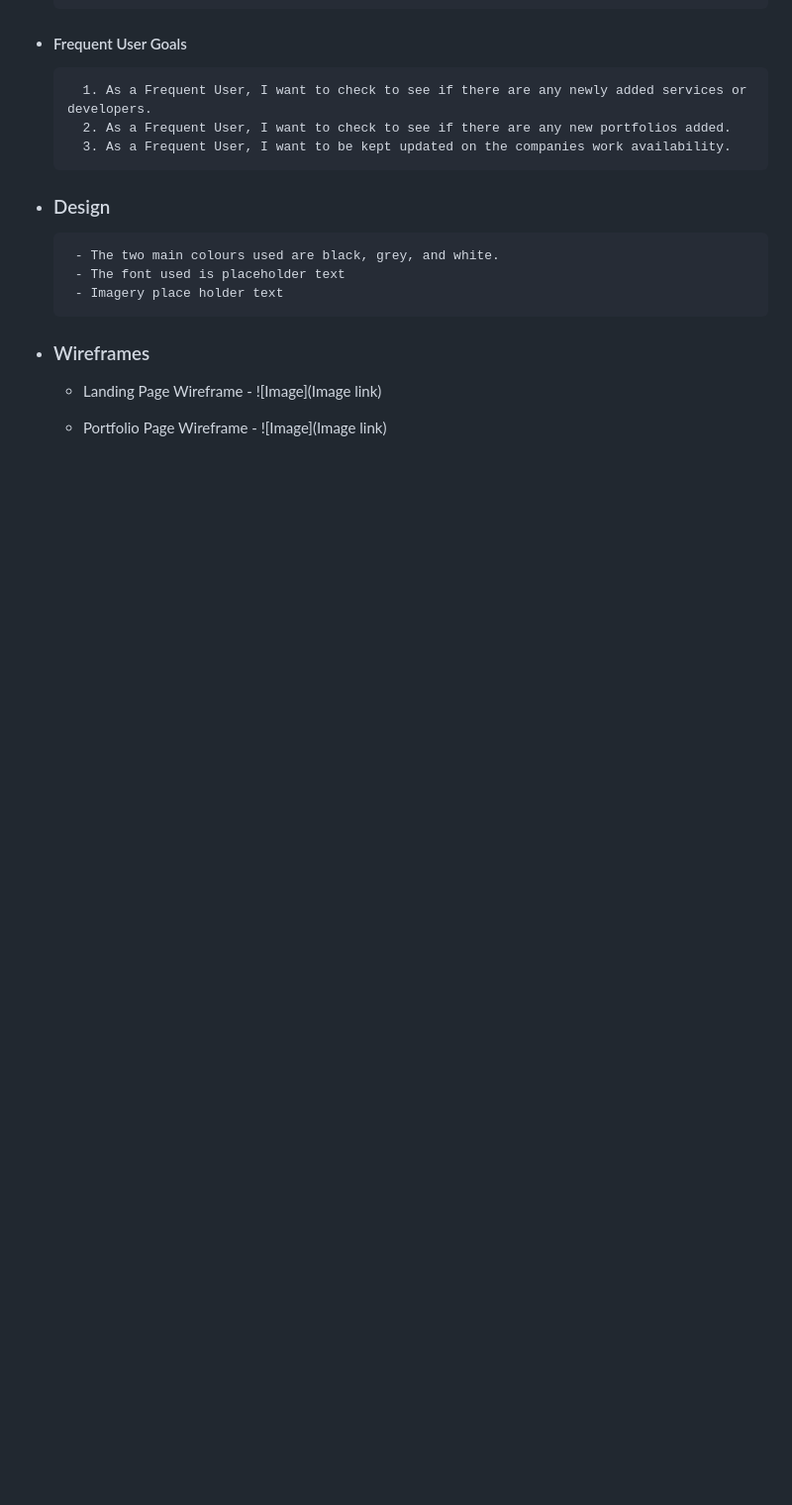
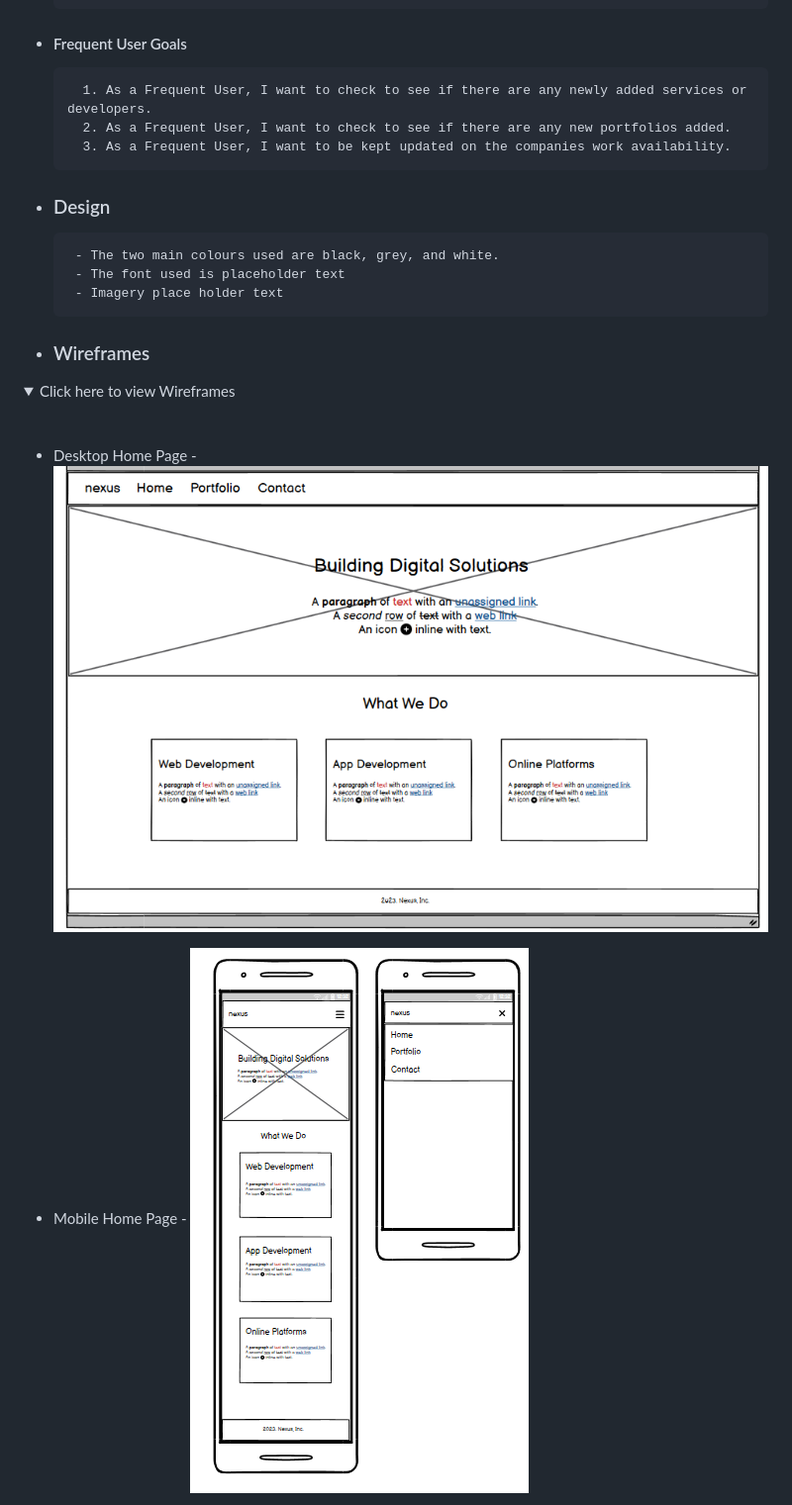
Before and after one commit to makiaveli1/nexus, a Markdown page: README.md, the part around the change printed below. Shown: that part at 99% size. Drawn GitHub-style; pictures changed too: assets/README-images/home-page-desktop.png (added), assets/README-images/home-page-mobile.png (added); folded sections open; blank space fills up the shorter version.

```diff
--- a/README.md
+++ b/README.md
@@ -34,8 +34,11 @@ This is the main marketing website for the Nexus Software development team. It i
        - Imagery place holder text
 
 - ### Wireframes
+<details>
+<summary>Click here to view Wireframes</summary>
+<br>
 
-  - Landing Page Wireframe - ![Image](Image link)
+- Desktop Home Page - ![Image](assets/README-images/home-page-desktop.png)
 
-  - Portfolio Page Wireframe - ![Image](Image link)
+- Mobile Home Page - ![Image](assets/README-images/home-page-mobile.png)
 
```
Also changed, not shown: other parts of README.md (+7 -1 lines), assets/README-images/contact-desktop.png (added), assets/README-images/portfolio-contact-pages-mobile.png (added), assets/README-images/portfolio-desktop.png (added).
